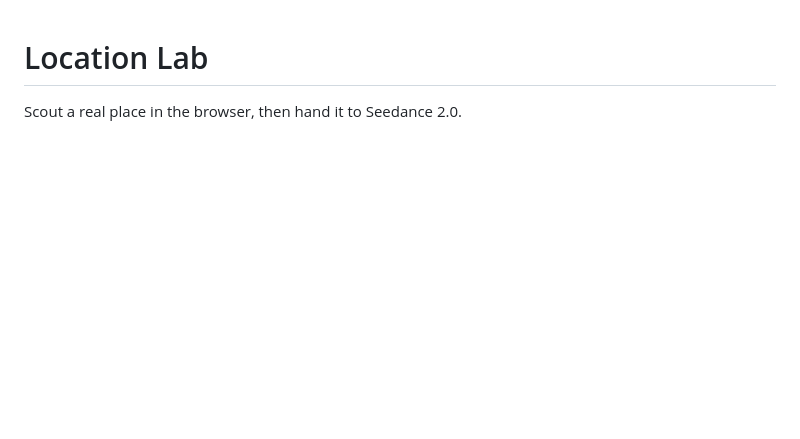
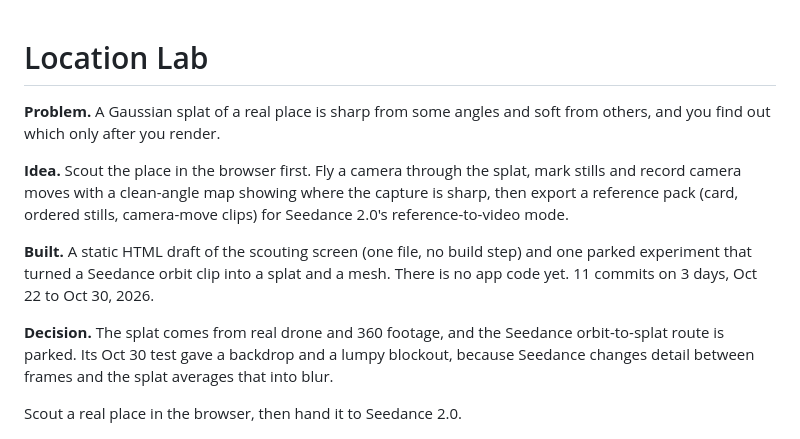
Before and after one commit to weeeha/location-lab, a Markdown page: README.md, the part around the change. Drawn GitHub-style; blank space fills up the shorter version.

Commit message:
README: lead with problem, idea, build and decision (#5)
Co-authored-by: Claude Opus 5.5 <noreply@anthropic.com>

```diff
--- a/README.md
+++ b/README.md
@@ -1,4 +1,12 @@
 # Location Lab
+
+**Problem.** A Gaussian splat of a real place is sharp from some angles and soft from others, and you find out which only after you render.
+
+**Idea.** Scout the place in the browser first. Fly a camera through the splat, mark stills and record camera moves with a clean-angle map showing where the capture is sharp, then export a reference pack (card, ordered stills, camera-move clips) for Seedance 2.0's reference-to-video mode.
+
+**Built.** A static HTML draft of the scouting screen (one file, no build step) and one parked experiment that turned a Seedance orbit clip into a splat and a mesh. There is no app code yet. 11 commits on 3 days, Oct 22 to Oct 30, 2026.
+
+**Decision.** The splat comes from real drone and 360 footage, and the Seedance orbit-to-splat route is parked. Its Oct 30 test gave a backdrop and a lumpy blockout, because Seedance changes detail between frames and the splat averages that into blur.
 
 Scout a real place in the browser, then hand it to Seedance 2.0.
 
```
